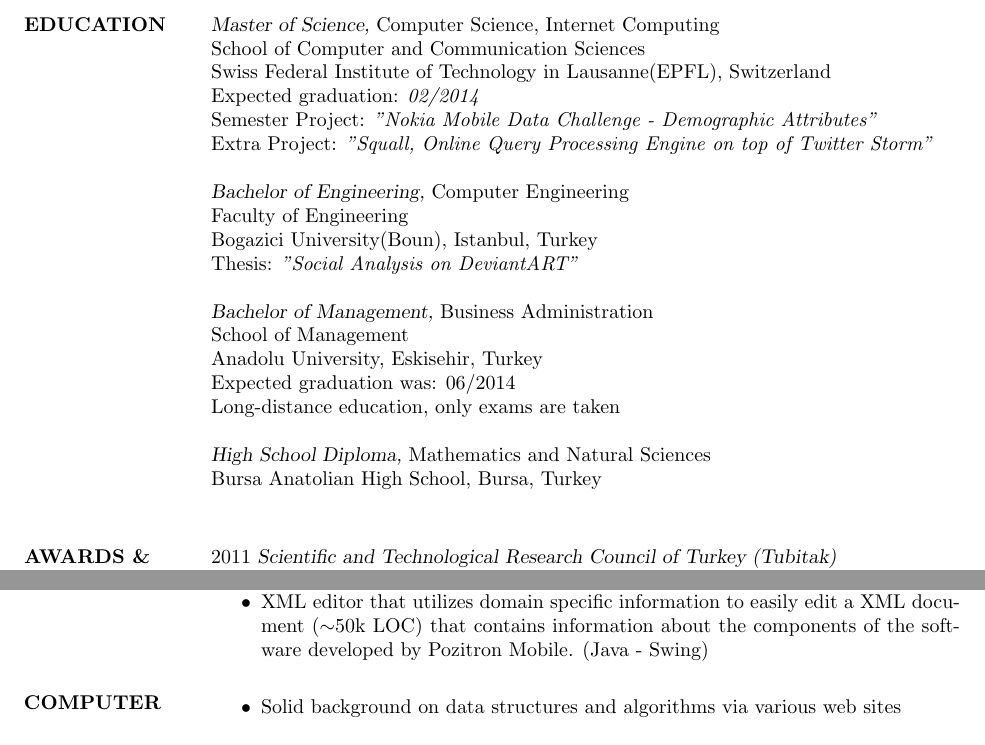
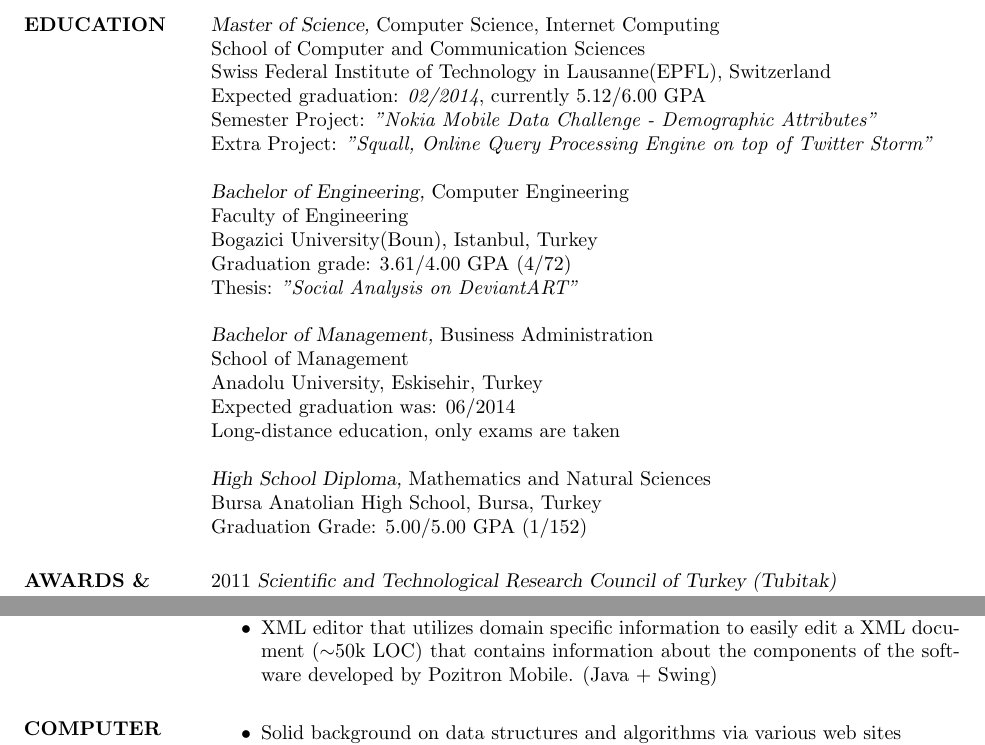
Before and after one commit to ferhatelmas/resume, a LaTeX CV (ferhat-elmas-resume.tex): two parts of pages 1 and 2 of 2, joined at a grey line, cut so that both start at the same text. Compiled offline with pdfLaTeX.

Commit message:
added grades

```diff
--- a/ferhat-elmas-resume.tex
+++ b/ferhat-elmas-resume.tex
@@ -14,13 +14,14 @@
 				{\sl Master of Science,} Computer Science, Internet Computing\\
 				School of Computer and Communication Sciences \\
 				Swiss Federal Institute of Technology in Lausanne(EPFL), Switzerland \\
-                Expected graduation: \textit{02/2014} \\
+                Expected graduation: \textit{02/2014}, currently 5.12/6.00 GPA \\
                 Semester Project: \textit{"Nokia Mobile Data Challenge - Demographic Attributes"} \\
                 Extra Project: \textit{"Squall, Online Query Processing Engine on top of Twitter Storm"}
 
 				{\sl Bachelor of Engineering,} Computer Engineering \\
 				Faculty of Engineering \\
 				Bogazici University(Boun), Istanbul, Turkey \\
+				Graduation grade: 3.61/4.00 GPA (4/72) \\
                 Thesis: \textit{"Social Analysis on DeviantART"}
 
 				{\sl Bachelor of Management,}  Business Administration \\
@@ -31,6 +32,7 @@
 
 				{\sl High School Diploma,} Mathematics and Natural Sciences \\
 				Bursa Anatolian High School, Bursa, Turkey \\
+				Graduation Grade: 5.00/5.00 GPA (1/152)
 
 \section{AWARDS \& HONORS}
 				2011 {\sl Scientific and Technological Research Council of Turkey (Tubitak)} \\
@@ -103,7 +105,7 @@
 				\begin{itemize} \itemsep -2pt
 					\item Log parser to extract daily statistics automatically for the mobile part of Turkish IsBank (Perl)
 					\item Download and Device Manager that keep up-to-date database for mobile handsets  and JSRs. According to the model of the handset, it serves the related version. (JEE + MySQL)
-					\item XML editor that utilizes domain specific information to easily edit a XML document ($\sim$50k LOC) that contains information about the components of the software developed by Pozitron Mobile. (Java - Swing)
+					\item XML editor that utilizes domain specific information to easily edit a XML document ($\sim$50k LOC) that contains information about the components of the software developed by Pozitron Mobile. (Java + Swing)
 				\end{itemize}
 
 \section{COMPUTER \\ SKILLS}
```
Also changed, not shown: ferhat-elmas-resume.pdf.
